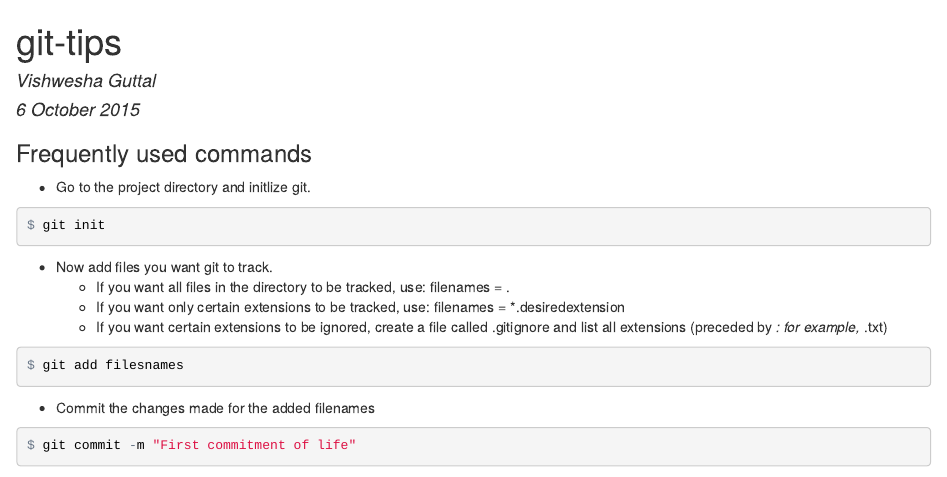
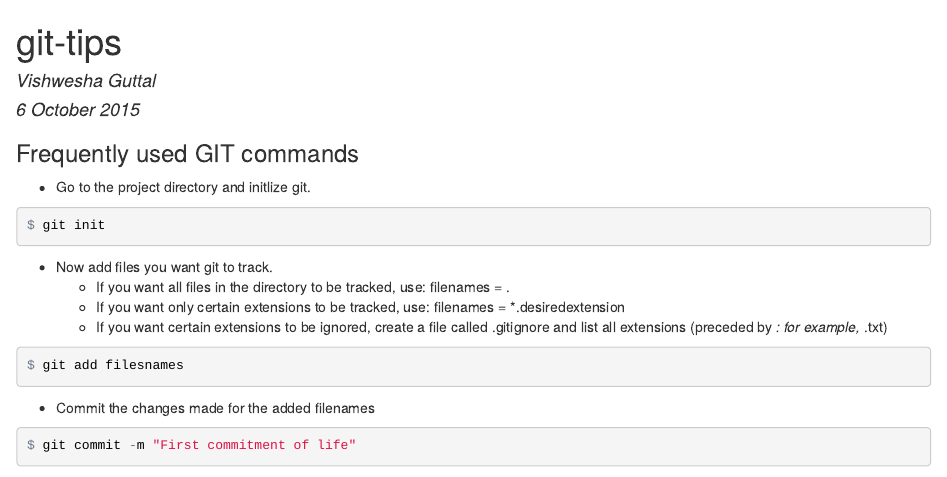
Before and after one commit to guttal/tee-tools, an R Markdown document (git-tips.Rmd): the page in a window 1100 px wide, from its top. The pictures show the output file git-tips.html that the author committed with the source, opened offline.

Commit message:
Minor changes

````diff
--- a/git-tips.Rmd
+++ b/git-tips.Rmd
@@ -5,7 +5,7 @@ date: "6 October 2015"
 output: html_document
 ---
 
-### Frequently used commands
+### Frequently used GIT commands
 
 * Go to the project directory and initlize git.
 ```{r eval=FALSE}
````
Also changed, not shown: git-tips.html.
